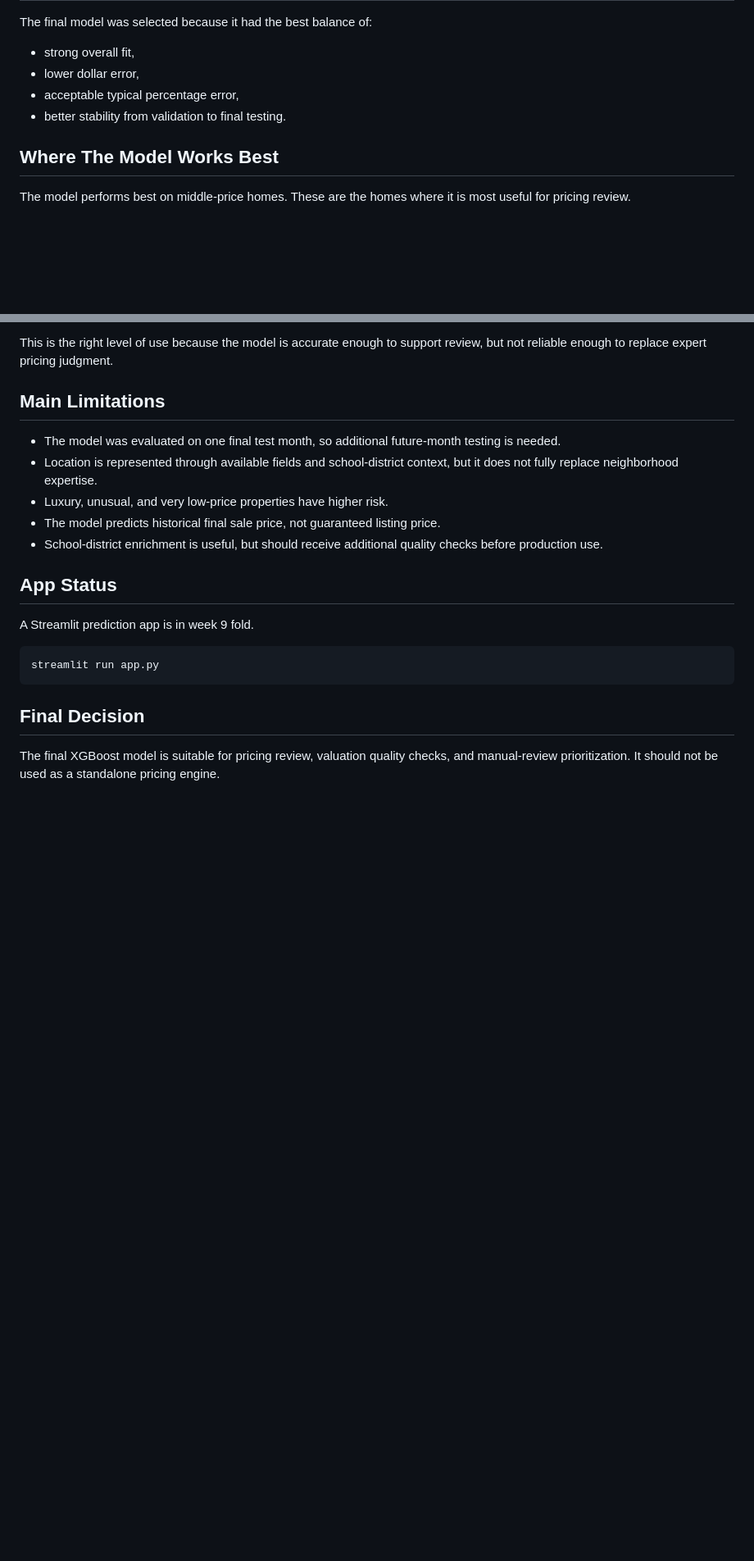
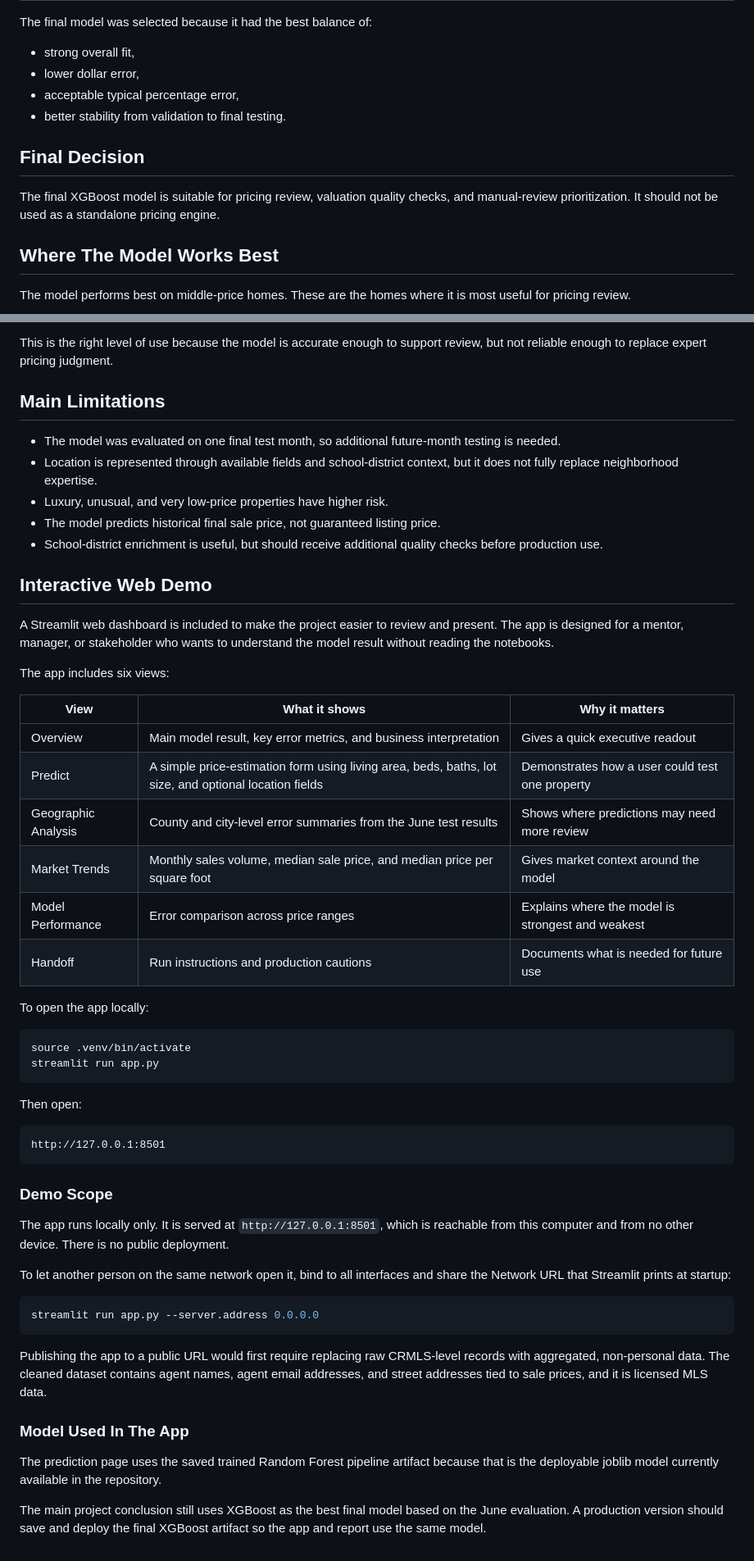
Before and after one commit to jaycieliu/IDX-Exchange-Summer-2026-DS-Intern, a Markdown page: README.md, 2 parts joined by grey strips. Shown at 82% size. GitHub-like rendering; blank space fills up the shorter version.

````diff
--- a/README.md
+++ b/README.md
@@ -96,6 +96,10 @@ The final model was selected because it had the best balance of:
 - acceptable typical percentage error,
 - better stability from validation to final testing.
 
+## Final Decision
+
+The final XGBoost model is suitable for pricing review, valuation quality checks, and manual-review prioritization. It should not be used as a standalone pricing engine.
+
 ## Where The Model Works Best
 
 The model performs best on middle-price homes. These are the homes where it is most useful for pricing review.
@@ -133,15 +137,48 @@ This is the right level of use because the model is accurate enough to support r
 - The model predicts historical final sale price, not guaranteed listing price.
 - School-district enrichment is useful, but should receive additional quality checks before production use.
 
-## App Status
+## Interactive Web Demo
 
-A Streamlit prediction app is in week 9 fold.
+A Streamlit web dashboard is included to make the project easier to review and present. The app is designed for a mentor, manager, or stakeholder who wants to understand the model result without reading the notebooks.
+
+The app includes six views:
+
+| View | What it shows | Why it matters |
+|---|---|---|
+| Overview | Main model result, key error metrics, and business interpretation | Gives a quick executive readout |
+| Predict | A simple price-estimation form using living area, beds, baths, lot size, and optional location fields | Demonstrates how a user could test one property |
+| Geographic Analysis | County and city-level error summaries from the June test results | Shows where predictions may need more review |
+| Market Trends | Monthly sales volume, median sale price, and median price per square foot | Gives market context around the model |
+| Model Performance | Error comparison across price ranges | Explains where the model is strongest and weakest |
+| Handoff | Run instructions and production cautions | Documents what is needed for future use |
+
+To open the app locally:
 
 ```bash
+source .venv/bin/activate
 streamlit run app.py
 ```
 
+Then open:
 
-## Final Decision
+```text
+http://127.0.0.1:8501
+```
 
-The final XGBoost model is suitable for pricing review, valuation quality checks, and manual-review prioritization. It should not be used as a standalone pricing engine.
+### Demo Scope
+
+The app runs locally only. It is served at `http://127.0.0.1:8501`, which is reachable from this computer and from no other device. There is no public deployment.
+
+To let another person on the same network open it, bind to all interfaces and share the Network URL that Streamlit prints at startup:
+
+```bash
+streamlit run app.py --server.address 0.0.0.0
+```
+
+Publishing the app to a public URL would first require replacing raw CRMLS-level records with aggregated, non-personal data. The cleaned dataset contains agent names, agent email addresses, and street addresses tied to sale prices, and it is licensed MLS data.
+
+### Model Used In The App
+
+The prediction page uses the saved trained Random Forest pipeline artifact because that is the deployable joblib model currently available in the repository.
+
+The main project conclusion still uses XGBoost as the best final model based on the June evaluation. A production version should save and deploy the final XGBoost artifact so the app and report use the same model.
````
